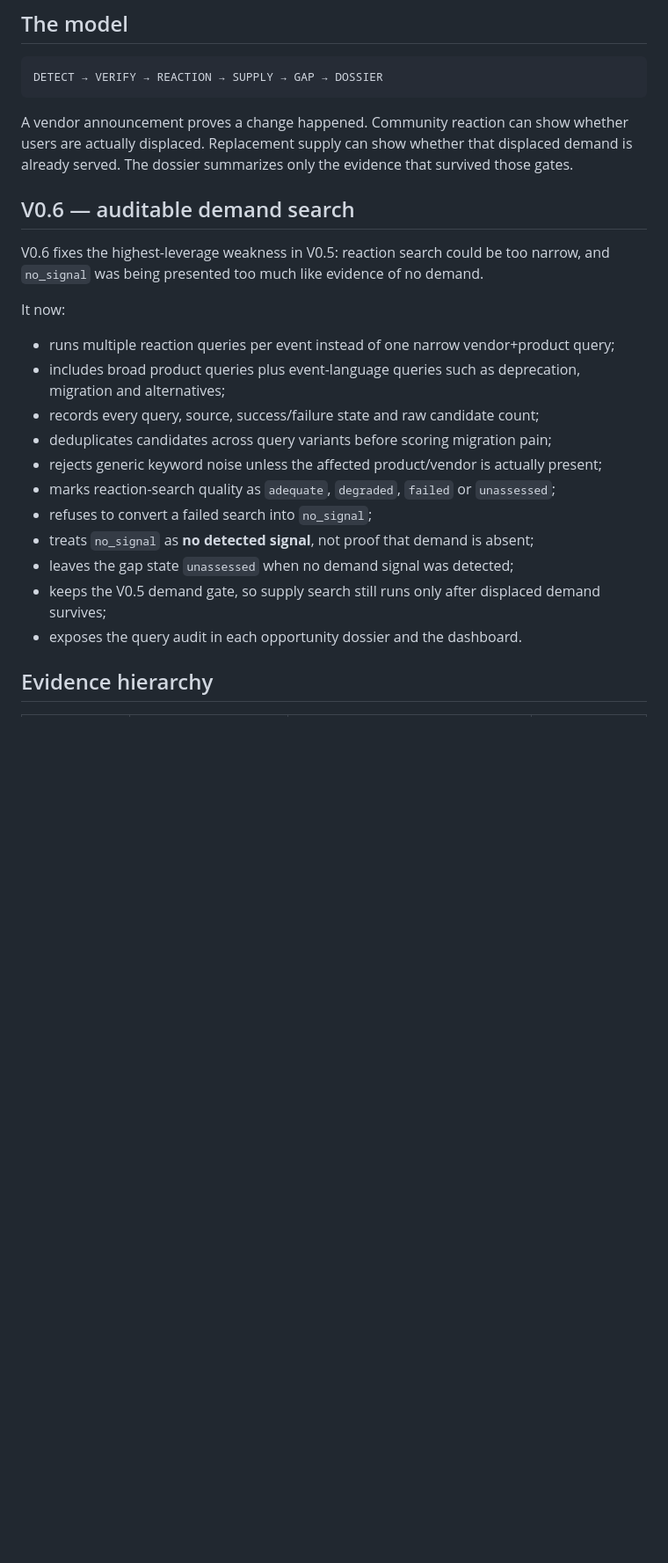
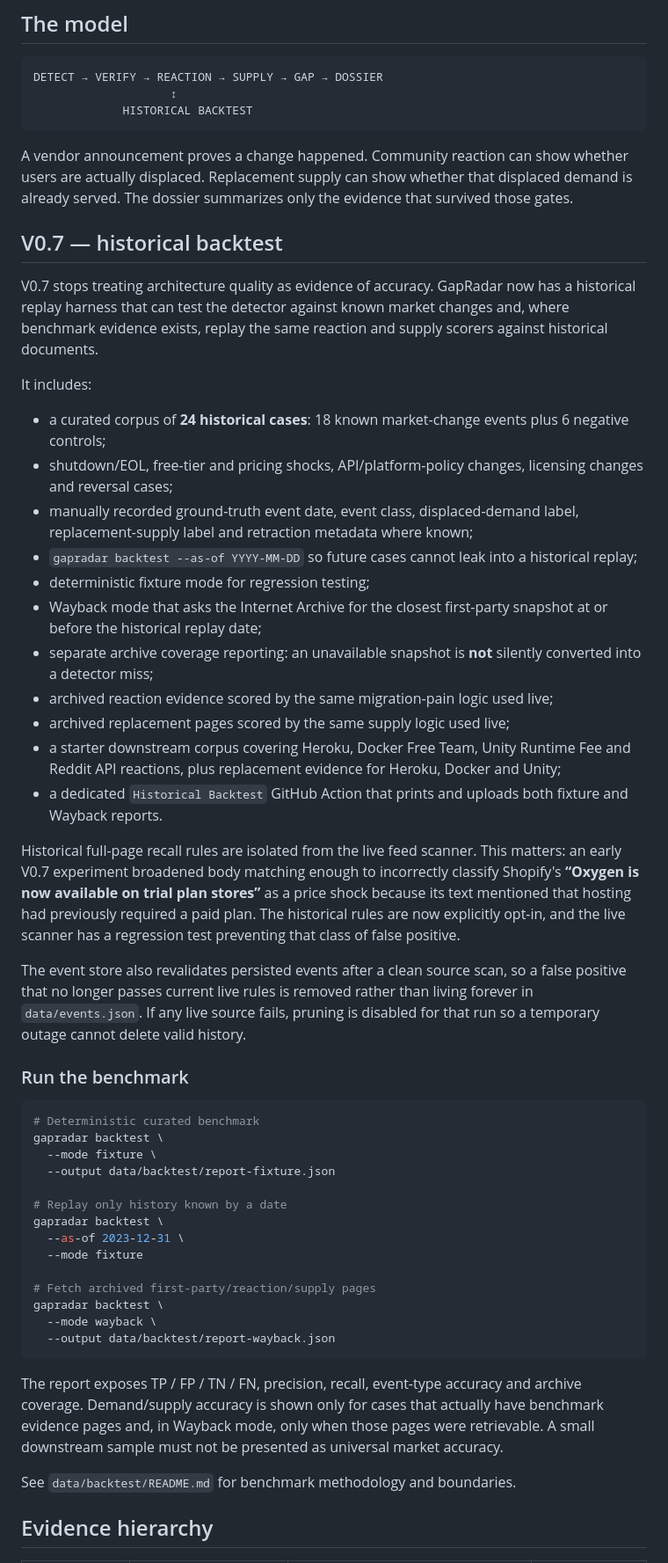
Before and after one commit to AmazingKimi/GapRadar, a Markdown page: README.md, the part around one of its changes. Shown at 88% size. Rendered like a GitHub page; blank space fills up the shorter version.

Commit message:
docs: document v0.7 historical backtest

````diff
--- a/README.md
+++ b/README.md
@@ -10,27 +10,56 @@ GapRadar watches first-party software sources for shutdowns, end-of-life notices
 
 ```text
 DETECT → VERIFY → REACTION → SUPPLY → GAP → DOSSIER
+                    ↕
+             HISTORICAL BACKTEST
 ```
 
 A vendor announcement proves a change happened. Community reaction can show whether users are actually displaced. Replacement supply can show whether that displaced demand is already served. The dossier summarizes only the evidence that survived those gates.
 
-## V0.6 — auditable demand search
+## V0.7 — historical backtest
 
-V0.6 fixes the highest-leverage weakness in V0.5: reaction search could be too narrow, and `no_signal` was being presented too much like evidence of no demand.
+V0.7 stops treating architecture quality as evidence of accuracy. GapRadar now has a historical replay harness that can test the detector against known market changes and, where benchmark evidence exists, replay the same reaction and supply scorers against historical documents.
 
-It now:
+It includes:
 
-- runs multiple reaction queries per event instead of one narrow vendor+product query;
-- includes broad product queries plus event-language queries such as deprecation, migration and alternatives;
-- records every query, source, success/failure state and raw candidate count;
-- deduplicates candidates across query variants before scoring migration pain;
-- rejects generic keyword noise unless the affected product/vendor is actually present;
-- marks reaction-search quality as `adequate`, `degraded`, `failed` or `unassessed`;
-- refuses to convert a failed search into `no_signal`;
-- treats `no_signal` as **no detected signal**, not proof that demand is absent;
-- leaves the gap state `unassessed` when no demand signal was detected;
-- keeps the V0.5 demand gate, so supply search still runs only after displaced demand survives;
-- exposes the query audit in each opportunity dossier and the dashboard.
+- a curated corpus of **24 historical cases**: 18 known market-change events plus 6 negative controls;
+- shutdown/EOL, free-tier and pricing shocks, API/platform-policy changes, licensing changes and reversal cases;
+- manually recorded ground-truth event date, event class, displaced-demand label, replacement-supply label and retraction metadata where known;
+- `gapradar backtest --as-of YYYY-MM-DD` so future cases cannot leak into a historical replay;
+- deterministic fixture mode for regression testing;
+- Wayback mode that asks the Internet Archive for the closest first-party snapshot at or before the historical replay date;
+- separate archive coverage reporting: an unavailable snapshot is **not** silently converted into a detector miss;
+- archived reaction evidence scored by the same migration-pain logic used live;
+- archived replacement pages scored by the same supply logic used live;
+- a starter downstream corpus covering Heroku, Docker Free Team, Unity Runtime Fee and Reddit API reactions, plus replacement evidence for Heroku, Docker and Unity;
+- a dedicated `Historical Backtest` GitHub Action that prints and uploads both fixture and Wayback reports.
+
+Historical full-page recall rules are isolated from the live feed scanner. This matters: an early V0.7 experiment broadened body matching enough to incorrectly classify Shopify's **“Oxygen is now available on trial plan stores”** as a price shock because its text mentioned that hosting had previously required a paid plan. The historical rules are now explicitly opt-in, and the live scanner has a regression test preventing that class of false positive.
+
+The event store also revalidates persisted events after a clean source scan, so a false positive that no longer passes current live rules is removed rather than living forever in `data/events.json`. If any live source fails, pruning is disabled for that run so a temporary outage cannot delete valid history.
+
+### Run the benchmark
+
+```bash
+# Deterministic curated benchmark
+gapradar backtest \
+  --mode fixture \
+  --output data/backtest/report-fixture.json
+
+# Replay only history known by a date
+gapradar backtest \
+  --as-of 2023-12-31 \
+  --mode fixture
+
+# Fetch archived first-party/reaction/supply pages
+gapradar backtest \
+  --mode wayback \
+  --output data/backtest/report-wayback.json
+```
+
+The report exposes TP / FP / TN / FN, precision, recall, event-type accuracy and archive coverage. Demand/supply accuracy is shown only for cases that actually have benchmark evidence pages and, in Wayback mode, only when those pages were retrievable. A small downstream sample must not be presented as universal market accuracy.
+
+See `data/backtest/README.md` for benchmark methodology and boundaries.
 
 ## Evidence hierarchy
 
````
Also changed, not shown: other parts of README.md (+28 -18 lines).
